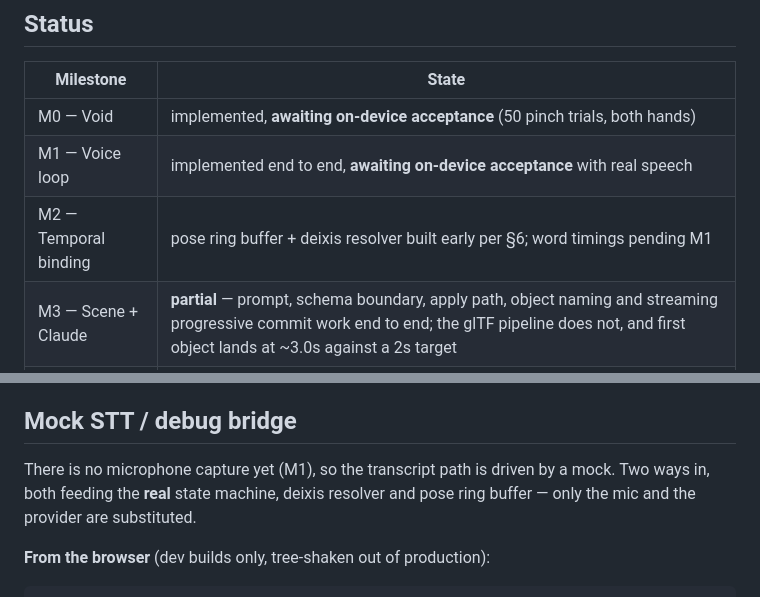
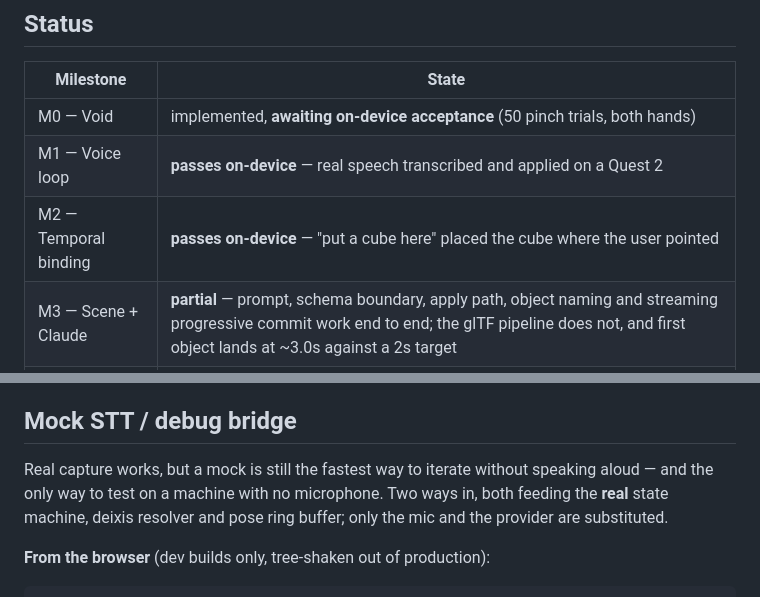
Before and after one commit to jasonsperske/vair, a Markdown page: README.md, 2 parts joined by grey strips. Drawn GitHub-style.

```diff
--- a/README.md
+++ b/README.md
@@ -15,8 +15,8 @@ into a scene document you can save, reload and share.
 | Milestone | State |
 |---|---|
 | M0 — Void | implemented, **awaiting on-device acceptance** (50 pinch trials, both hands) |
-| M1 — Voice loop | implemented end to end, **awaiting on-device acceptance** with real speech |
-| M2 — Temporal binding | pose ring buffer + deixis resolver built early per §6; word timings pending M1 |
+| M1 — Voice loop | **passes on-device** — real speech transcribed and applied on a Quest 2 |
+| M2 — Temporal binding | **passes on-device** — "put a cube here" placed the cube where the user pointed |
 | M3 — Scene + Claude | **partial** — prompt, schema boundary, apply path, object naming and streaming progressive commit work end to end; the glTF pipeline does not, and first object lands at ~3.0s against a 2s target |
 | M4–M6 | not started |
 
@@ -76,9 +76,9 @@ rather than promising capture that would fail on first use.
 
 ## Mock STT / debug bridge
 
-There is no microphone capture yet (M1), so the transcript path is driven by a mock. Two ways in,
-both feeding the **real** state machine, deixis resolver and pose ring buffer — only the mic and
-the provider are substituted.
+Real capture works, but a mock is still the fastest way to iterate without speaking aloud — and
+the only way to test on a machine with no microphone. Two ways in, both feeding the **real** state
+machine, deixis resolver and pose ring buffer; only the mic and the provider are substituted.
 
 **From the browser** (dev builds only, tree-shaken out of production):
 
```
Also changed, not shown: plan.md (+6 -1 lines).
